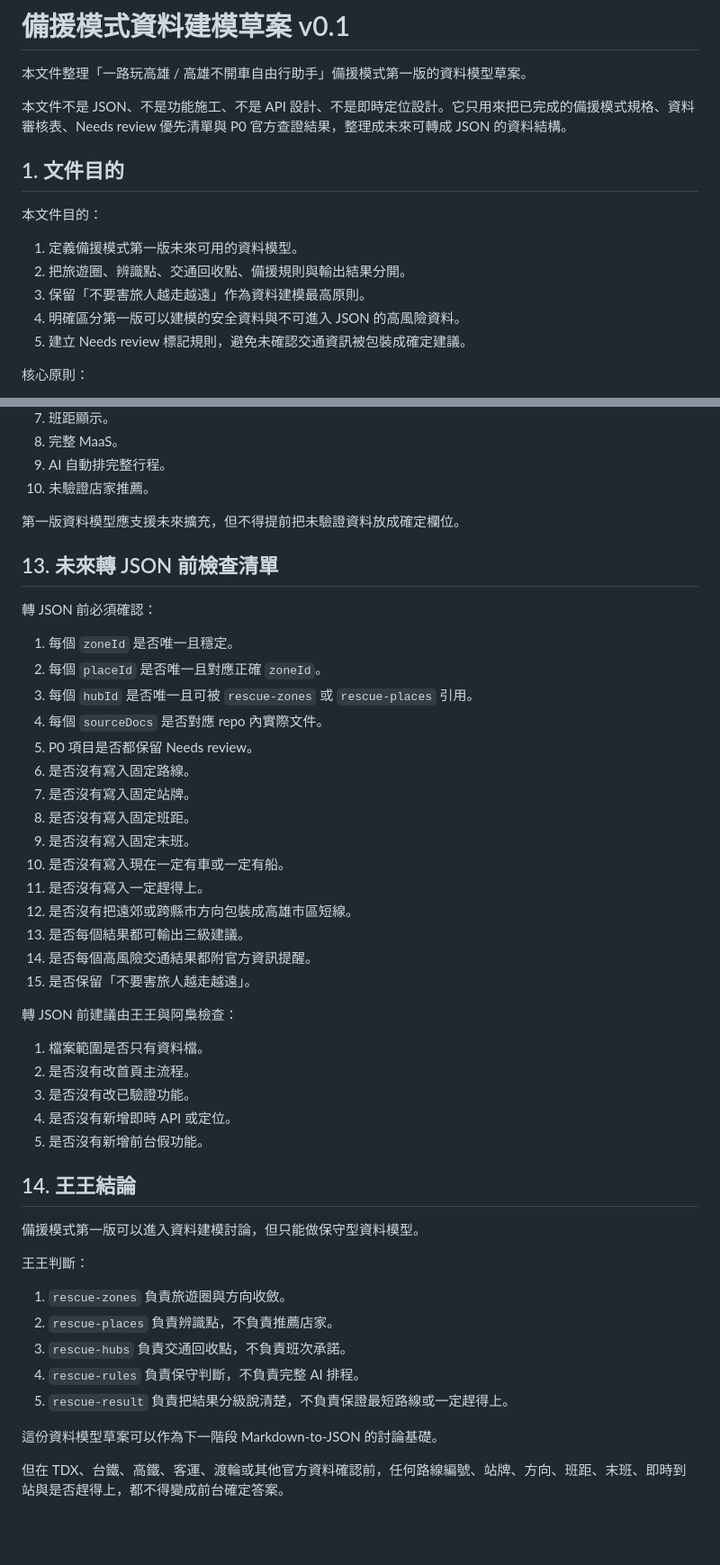
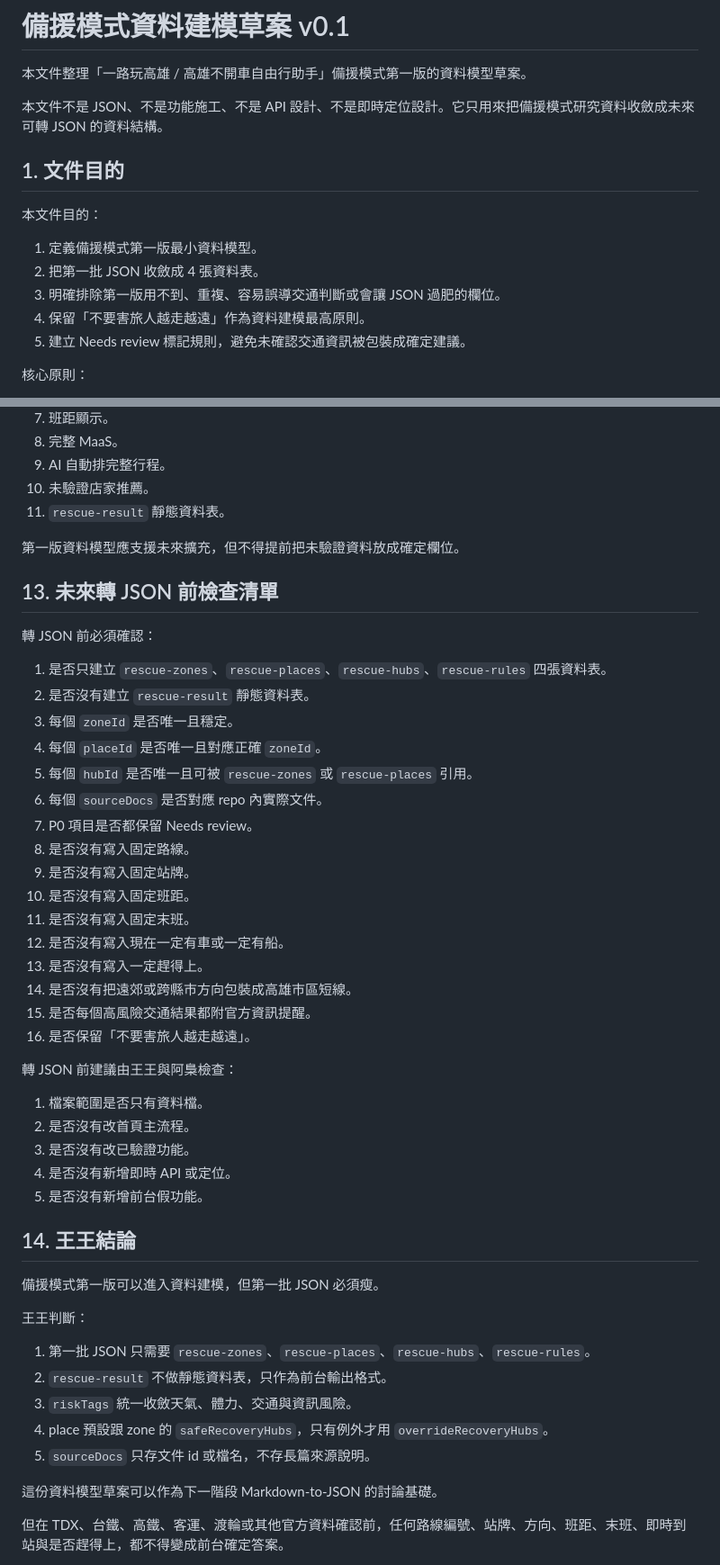
Before and after one commit to wkc50283-star/kaohsiung-easy-trip, a Markdown page: rescue-mode-data-model-draft-v0.1.md, 2 parts joined by grey strips. Shown at 90% size. Drawn GitHub-style; blank space fills up the shorter version.

Commit message:
Slim rescue mode data model draft

```diff
--- a/rescue-mode-data-model-draft-v0.1.md
+++ b/rescue-mode-data-model-draft-v0.1.md
@@ -2,16 +2,16 @@
 
 本文件整理「一路玩高雄 / 高雄不開車自由行助手」備援模式第一版的資料模型草案。
 
-本文件不是 JSON、不是功能施工、不是 API 設計、不是即時定位設計。它只用來把已完成的備援模式規格、資料審核表、Needs review 優先清單與 P0 官方查證結果，整理成未來可轉成 JSON 的資料結構。
+本文件不是 JSON、不是功能施工、不是 API 設計、不是即時定位設計。它只用來把備援模式研究資料收斂成未來可轉 JSON 的資料結構。
 
 ## 1. 文件目的
 
 本文件目的：
 
-1. 定義備援模式第一版未來可用的資料模型。
-2. 把旅遊圈、辨識點、交通回收點、備援規則與輸出結果分開。
-3. 保留「不要害旅人越走越遠」作為資料建模最高原則。
-4. 明確區分第一版可以建模的安全資料與不可進入 JSON 的高風險資料。
+1. 定義備援模式第一版最小資料模型。
+2. 把第一批 JSON 收斂成 4 張資料表。
+3. 明確排除第一版用不到、重複、容易誤導交通判斷或會讓 JSON 過肥的欄位。
+4. 保留「不要害旅人越走越遠」作為資料建模最高原則。
 5. 建立 Needs review 標記規則，避免未確認交通資訊被包裝成確定建議。
 
 核心原則：
@@ -300,6 +377,7 @@
 8. 完整 MaaS。
 9. AI 自動排完整行程。
 10. 未驗證店家推薦。
+11. `rescue-result` 靜態資料表。
 
 第一版資料模型應支援未來擴充，但不得提前把未驗證資料放成確定欄位。
 
@@ -307,21 +385,22 @@
 
 轉 JSON 前必須確認：
 
-1. 每個 `zoneId` 是否唯一且穩定。
-2. 每個 `placeId` 是否唯一且對應正確 `zoneId`。
-3. 每個 `hubId` 是否唯一且可被 `rescue-zones` 或 `rescue-places` 引用。
-4. 每個 `sourceDocs` 是否對應 repo 內實際文件。
-5. P0 項目是否都保留 Needs review。
-6. 是否沒有寫入固定路線。
-7. 是否沒有寫入固定站牌。
-8. 是否沒有寫入固定班距。
-9. 是否沒有寫入固定末班。
-10. 是否沒有寫入現在一定有車或一定有船。
-11. 是否沒有寫入一定趕得上。
-12. 是否沒有把遠郊或跨縣市方向包裝成高雄市區短線。
-13. 是否每個結果都可輸出三級建議。
-14. 是否每個高風險交通結果都附官方資訊提醒。
-15. 是否保留「不要害旅人越走越遠」。
+1. 是否只建立 `rescue-zones`、`rescue-places`、`rescue-hubs`、`rescue-rules` 四張資料表。
+2. 是否沒有建立 `rescue-result` 靜態資料表。
+3. 每個 `zoneId` 是否唯一且穩定。
+4. 每個 `placeId` 是否唯一且對應正確 `zoneId`。
+5. 每個 `hubId` 是否唯一且可被 `rescue-zones` 或 `rescue-places` 引用。
+6. 每個 `sourceDocs` 是否對應 repo 內實際文件。
+7. P0 項目是否都保留 Needs review。
+8. 是否沒有寫入固定路線。
+9. 是否沒有寫入固定站牌。
+10. 是否沒有寫入固定班距。
+11. 是否沒有寫入固定末班。
+12. 是否沒有寫入現在一定有車或一定有船。
+13. 是否沒有寫入一定趕得上。
+14. 是否沒有把遠郊或跨縣市方向包裝成高雄市區短線。
+15. 是否每個高風險交通結果都附官方資訊提醒。
+16. 是否保留「不要害旅人越走越遠」。
 
 轉 JSON 前建議由王王與阿梟檢查：
 
@@ -333,15 +412,15 @@
 
 ## 14. 王王結論
 
-備援模式第一版可以進入資料建模討論，但只能做保守型資料模型。
+備援模式第一版可以進入資料建模，但第一批 JSON 必須瘦。
 
 王王判斷：
 
-1. `rescue-zones` 負責旅遊圈與方向收斂。
-2. `rescue-places` 負責辨識點，不負責推薦店家。
-3. `rescue-hubs` 負責交通回收點，不負責班次承諾。
-4. `rescue-rules` 負責保守判斷，不負責完整 AI 排程。
-5. `rescue-result` 負責把結果分級說清楚，不負責保證最短路線或一定趕得上。
+1. 第一批 JSON 只需要 `rescue-zones`、`rescue-places`、`rescue-hubs`、`rescue-rules`。
+2. `rescue-result` 不做靜態資料表，只作為前台輸出格式。
+3. `riskTags` 統一收斂天氣、體力、交通與資訊風險。
+4. place 預設跟 zone 的 `safeRecoveryHubs`，只有例外才用 `overrideRecoveryHubs`。
+5. `sourceDocs` 只存文件 id 或檔名，不存長篇來源說明。
 
 這份資料模型草案可以作為下一階段 Markdown-to-JSON 的討論基礎。
 
```
Also changed, not shown: other parts of rescue-mode-data-model-draft-v0.1.md (+145 -68 lines).
